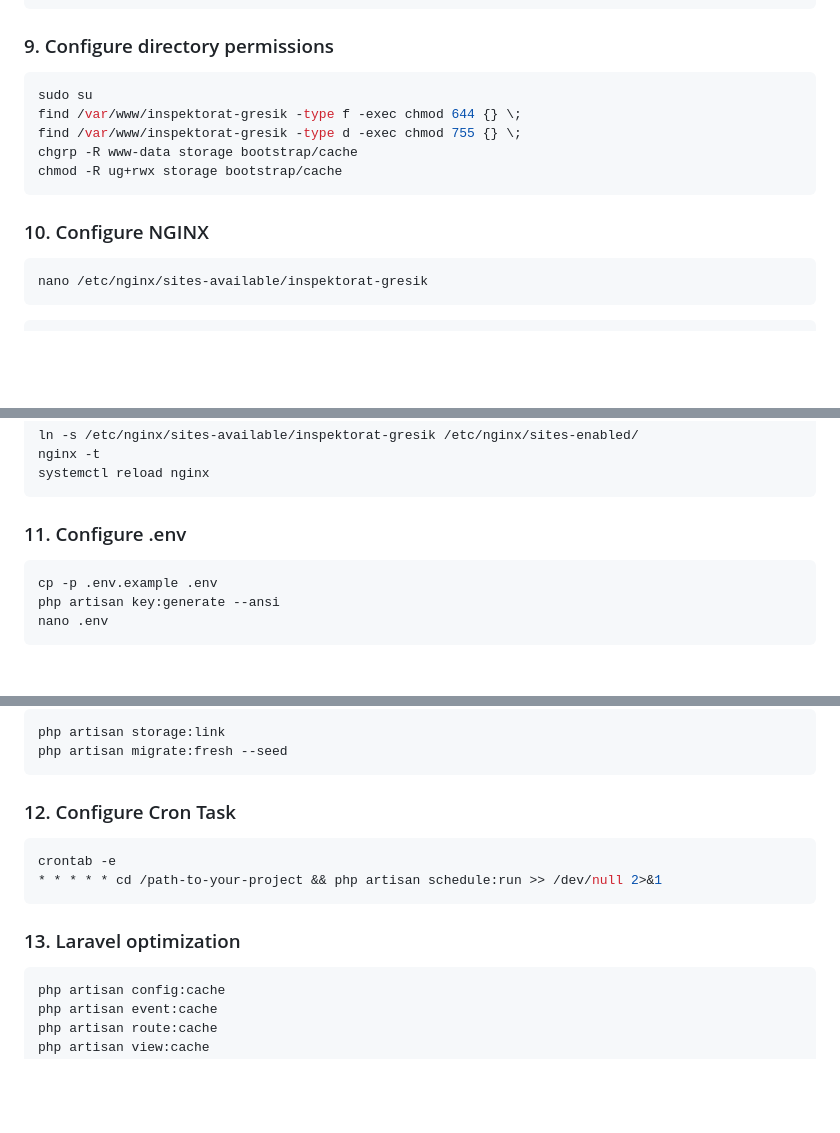
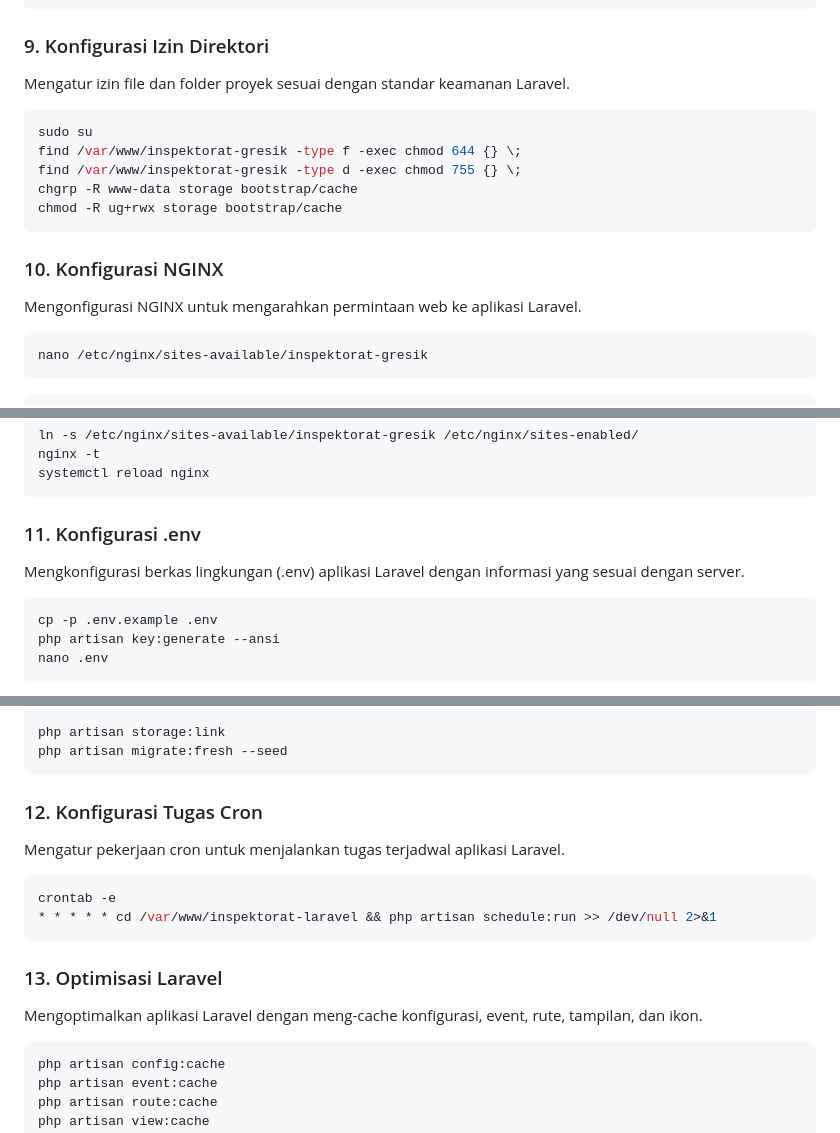
Before and after one commit to moktavizen/inspektorat-laravel, a Markdown page: README.md, 3 parts joined by grey strips. Rendered like a GitHub page; blank space fills up the shorter version.

````diff
--- a/README.md
+++ b/README.md
@@ -137,7 +153,9 @@ composer install --optimize-autoloader
 npm install --production
 ```
 
-### 9. Configure directory permissions
+### 9. Konfigurasi Izin Direktori
+
+Mengatur izin file dan folder proyek sesuai dengan standar keamanan Laravel.
 
 ```bash
 sudo su
@@ -147,7 +165,9 @@ chgrp -R www-data storage bootstrap/cache
 chmod -R ug+rwx storage bootstrap/cache
 ```
 
-### 10. Configure NGINX
+### 10. Konfigurasi NGINX
+
+Mengonfigurasi NGINX untuk mengarahkan permintaan web ke aplikasi Laravel.
 
 ```bash
 nano /etc/nginx/sites-available/inspektorat-gresik
@@ -192,7 +212,9 @@ nginx -t
 systemctl reload nginx
 ```
 
-### 11. Configure .env
+### 11. Konfigurasi .env
+
+Mengkonfigurasi berkas lingkungan (.env) aplikasi Laravel dengan informasi yang sesuai dengan server.
 
 ```bash
 cp -p .env.example .env
@@ -216,14 +238,18 @@ php artisan storage:link
 php artisan migrate:fresh --seed
 ```
 
-### 12. Configure Cron Task
+### 12. Konfigurasi Tugas Cron
+
+Mengatur pekerjaan cron untuk menjalankan tugas terjadwal aplikasi Laravel.
 
 ```bash
 crontab -e
-* * * * * cd /path-to-your-project && php artisan schedule:run >> /dev/null 2>&1
+* * * * * cd /var/www/inspektorat-laravel && php artisan schedule:run >> /dev/null 2>&1
 ```
 
-### 13. Laravel optimization
+### 13. Optimisasi Laravel
+
+Mengoptimalkan aplikasi Laravel dengan meng-cache konfigurasi, event, rute, tampilan, dan ikon.
 
 ```bash
 php artisan config:cache
````
Also changed, not shown: other parts of README.md (+24 -8 lines).
